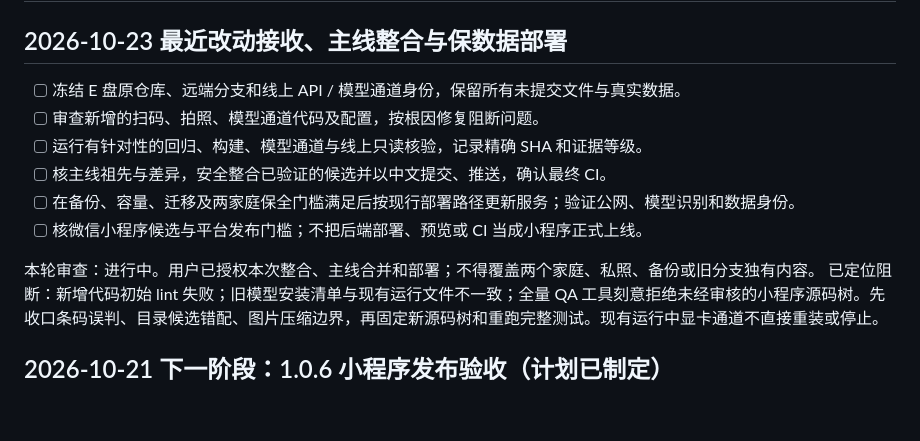
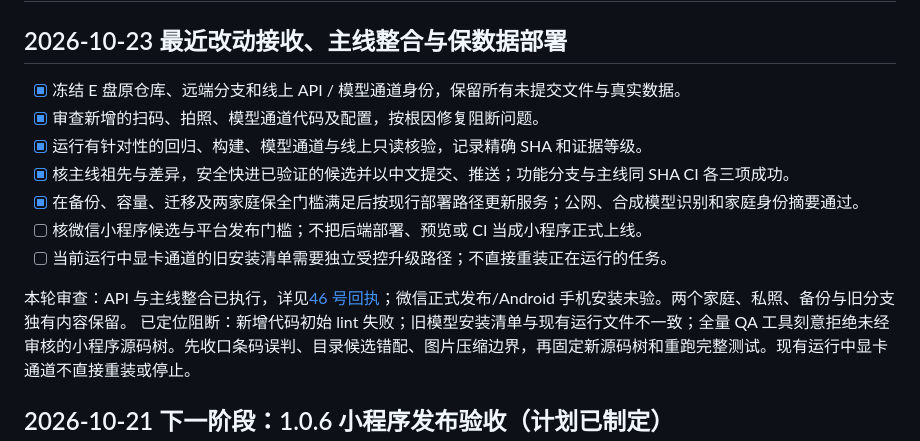
Before and after one commit to Jovifei/Medcial-box, a Markdown page: tasks/todo.md, the part around the change. Drawn GitHub-style; blank space fills up the shorter version.

```diff
--- a/tasks/todo.md
+++ b/tasks/todo.md
@@ -2,14 +2,15 @@
 
 ## 2026-10-23 最近改动接收、主线整合与保数据部署
 
-- [ ] 冻结 E 盘原仓库、远端分支和线上 API / 模型通道身份，保留所有未提交文件与真实数据。
-- [ ] 审查新增的扫码、拍照、模型通道代码及配置，按根因修复阻断问题。
-- [ ] 运行有针对性的回归、构建、模型通道与线上只读核验，记录精确 SHA 和证据等级。
-- [ ] 核主线祖先与差异，安全整合已验证的候选并以中文提交、推送，确认最终 CI。
-- [ ] 在备份、容量、迁移及两家庭保全门槛满足后按现行部署路径更新服务；验证公网、模型识别和数据身份。
+- [x] 冻结 E 盘原仓库、远端分支和线上 API / 模型通道身份，保留所有未提交文件与真实数据。
+- [x] 审查新增的扫码、拍照、模型通道代码及配置，按根因修复阻断问题。
+- [x] 运行有针对性的回归、构建、模型通道与线上只读核验，记录精确 SHA 和证据等级。
+- [x] 核主线祖先与差异，安全快进已验证的候选并以中文提交、推送；功能分支与主线同 SHA CI 各三项成功。
+- [x] 在备份、容量、迁移及两家庭保全门槛满足后按现行部署路径更新服务；公网、合成模型识别和家庭身份摘要通过。
 - [ ] 核微信小程序候选与平台发布门槛；不把后端部署、预览或 CI 当成小程序正式上线。
+- [ ] 当前运行中显卡通道的旧安装清单需要独立受控升级路径；不直接重装正在运行的任务。
 
-本轮审查：进行中。用户已授权本次整合、主线合并和部署；不得覆盖两个家庭、私照、备份或旧分支独有内容。
+本轮审查：API 与主线整合已执行，详见[46 号回执](../docs/operations/46-RECEIPT-主线合并与1.0.6服务升级-20261023.md)；微信正式发布/Android 手机安装未验。两个家庭、私照、备份与旧分支独有内容保留。
 已定位阻断：新增代码初始 lint 失败；旧模型安装清单与现有运行文件不一致；全量 QA 工具刻意拒绝未经审核的小程序源码树。先收口条码误判、目录候选错配、图片压缩边界，再固定新源码树和重跑完整测试。现有运行中显卡通道不直接重装或停止。
 
 ## 2026-10-21 下一阶段：1.0.6 小程序发布验收（计划已制定）
```
Also changed, not shown: docs/operations/46-RECEIPT-主线合并与1.0.6服务升级-20261023.md (added, +28 -0 lines), tasks/status.md (+7 -1 lines).
